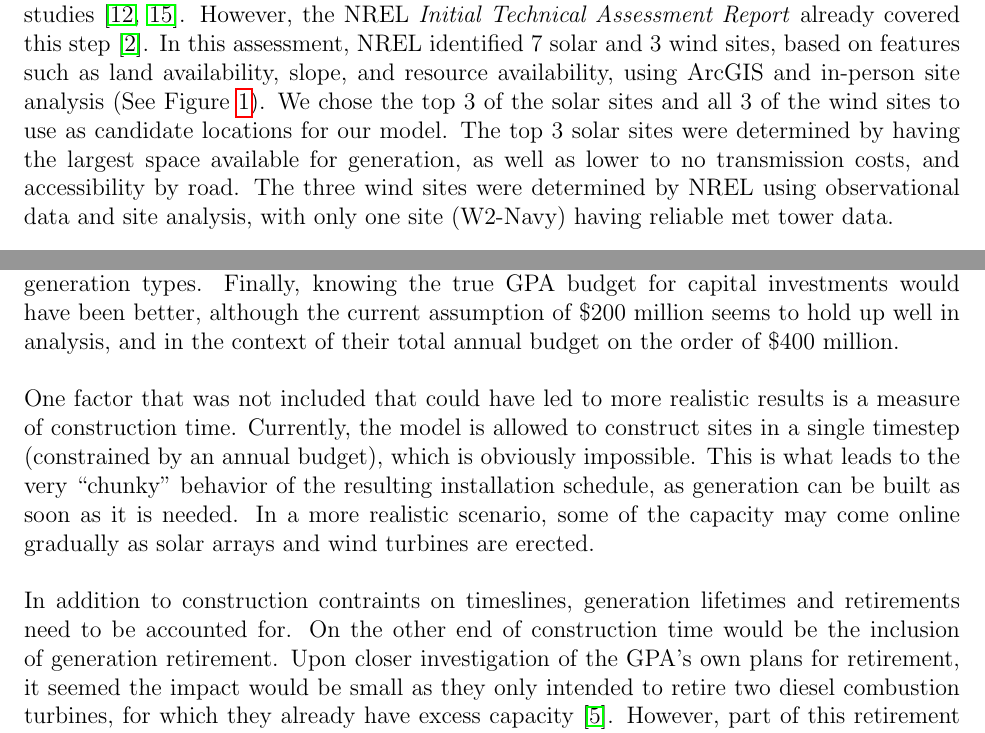
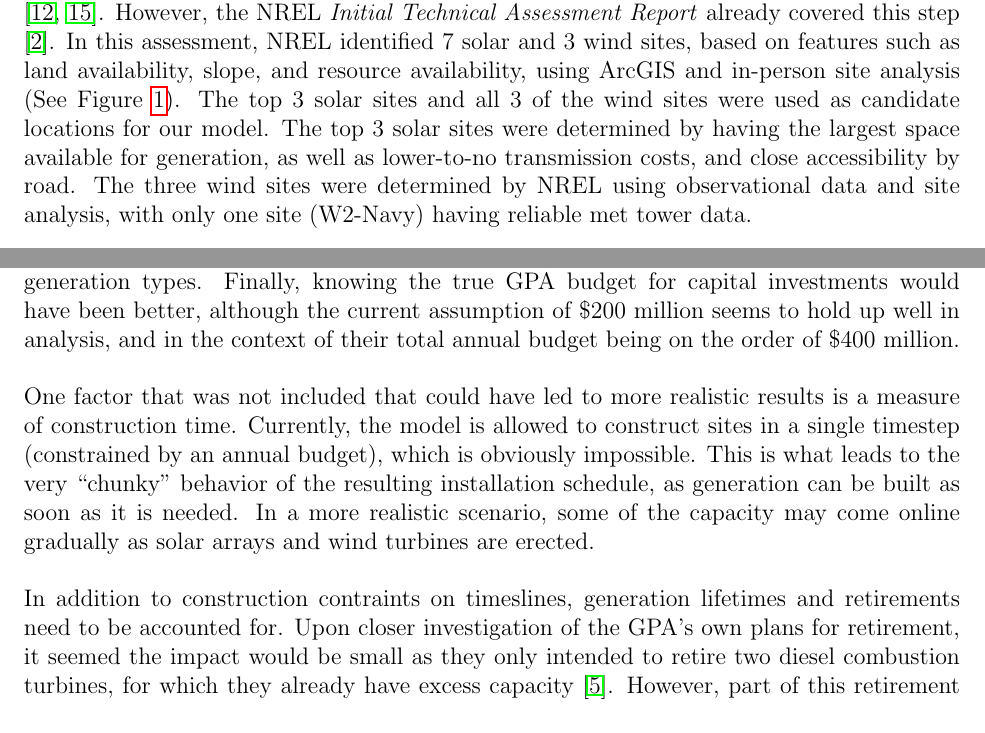
Before and after one commit to rysatt/GuamProject, a LaTeX document (P5.tex): two parts of pages 4 and 17 of 28, joined at a grey line, cut so that both start at the same text. Compiled offline with pdfLaTeX.

Commit message:
Updated P5
Mostly small typos or rewording of sentences. Added a "concluding"
sentence at the end.

```diff
--- a/P5.tex
+++ b/P5.tex
@@ -165,11 +165,11 @@ the cost of new T\&D lines, similar to Richard S. Middleton's
   Report} already covered this step \cite{misty}. In this assessment,
 NREL identified 7 solar and 3 wind sites, based on features such as
 land availability, slope, and resource availability, using ArcGIS and
-in-person site analysis (See Figure~\ref{fig:sites}). We chose the top
-3 of the solar sites and all 3 of the wind sites to use as candidate
+in-person site analysis (See Figure~\ref{fig:sites}). The top
+3 solar sites and all 3 of the wind sites were used as candidate
 locations for our model. The top 3 solar sites were determined by
-having the largest space available for generation, as well as lower to
-no transmission costs, and accessibility by road. The three wind sites
+having the largest space available for generation, as well as lower-to-no
+transmission costs, and close accessibility by road. The three wind sites
 were determined by NREL using observational data and site analysis,
 with only one site (W2-Navy) having reliable met tower data.
 
@@ -729,7 +728,7 @@ more realistic grounds for comparison between renewables and
 conventional generation types. Finally, knowing the true GPA budget
 for capital investments would have been better, although the current
 assumption of \$200 million seems to hold up well in analysis, and in
-the context of their total annual budget on the order of \$400
+the context of their total annual budget being on the order of \$400
 million.
 
 One factor that was not included that could have led to more realistic
@@ -742,9 +741,8 @@ realistic scenario, some of the capacity may come online gradually as
 solar arrays and wind turbines are erected.
 
 In addition to construction contraints on timeslines, generation
-lifetimes and retirements need to be accounted for. On the other end
-of construction time would be the inclusion of generation
-retirement. Upon closer investigation of the GPA's own plans for
+lifetimes and retirements need to be accounted for.
+Upon closer investigation of the GPA's own plans for
 retirement, it seemed the impact would be small as they only intended
 to retire two diesel combustion turbines, for which they already have
 excess capacity \cite{cruz13}. However, part of this retirement plan
```
Also changed, not shown: P5.tex (31 more changed lines).
